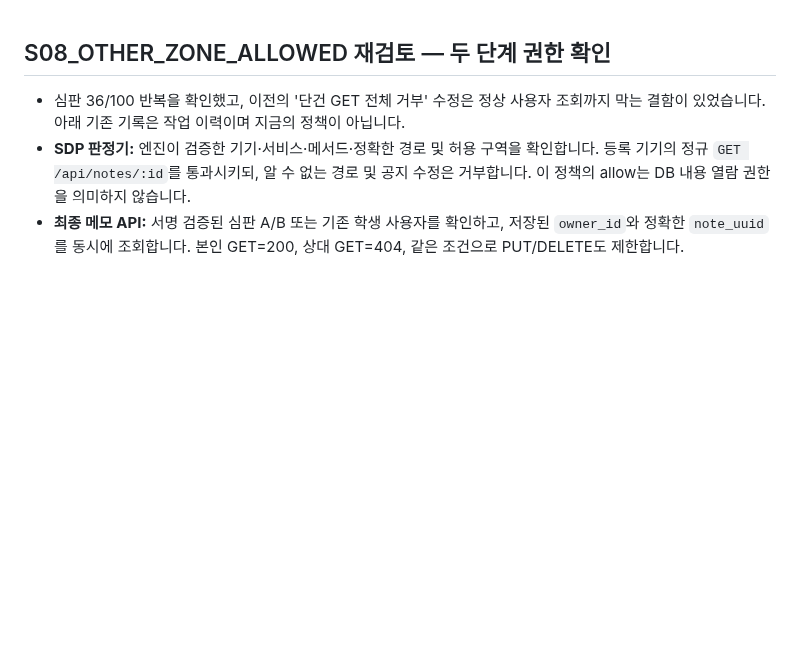
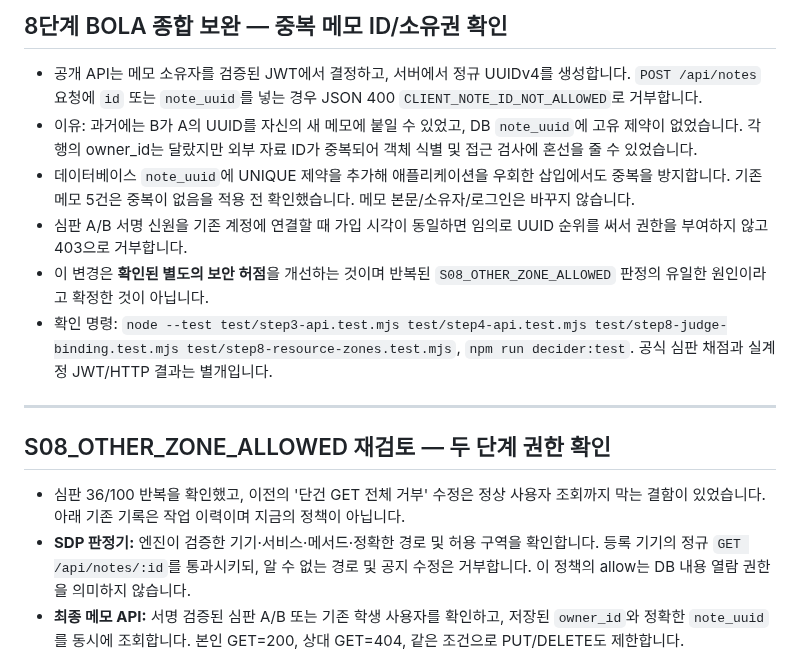
Before and after one commit to dfdfewqk/choi-bujang-secret-vault, a Markdown page: README.md, the part around the change. Rendered like a GitHub page; blank space fills up the shorter version.

Commit message:
docs(stage8): record object-identity and ownership hardening (README.md)

```diff
--- a/README.md
+++ b/README.md
@@ -1,3 +1,14 @@
+## 8단계 BOLA 종합 보완 — 중복 메모 ID/소유권 확인
+
+- 공개 API는 메모 소유자를 검증된 JWT에서 결정하고, 서버에서 정규 UUIDv4를 생성합니다. `POST /api/notes` 요청에 `id` 또는 `note_uuid`를 넣는 경우 JSON 400 `CLIENT_NOTE_ID_NOT_ALLOWED`로 거부합니다.
+- 이유: 과거에는 B가 A의 UUID를 자신의 새 메모에 붙일 수 있었고, DB `note_uuid`에 고유 제약이 없었습니다. 각 행의 owner_id는 달랐지만 외부 자료 ID가 중복되어 객체 식별 및 접근 검사에 혼선을 줄 수 있었습니다.
+- 데이터베이스 `note_uuid`에 UNIQUE 제약을 추가해 애플리케이션을 우회한 삽입에서도 중복을 방지합니다. 기존 메모 5건은 중복이 없음을 적용 전 확인했습니다. 메모 본문/소유자/로그인은 바꾸지 않습니다.
+- 심판 A/B 서명 신원을 기존 계정에 연결할 때 가입 시각이 동일하면 임의로 UUID 순위를 써서 권한을 부여하지 않고 403으로 거부합니다.
+- 이 변경은 **확인된 별도의 보안 허점**을 개선하는 것이며 반복된 `S08_OTHER_ZONE_ALLOWED` 판정의 유일한 원인이라고 확정한 것이 아닙니다.
+- 확인 명령: `node --test test/step3-api.test.mjs test/step4-api.test.mjs test/step8-judge-binding.test.mjs test/step8-resource-zones.test.mjs`, `npm run decider:test`. 공식 심판 채점과 실계정 JWT/HTTP 결과는 별개입니다.
+
+---
+
 ## S08_OTHER_ZONE_ALLOWED 재검토 — 두 단계 권한 확인
 
 - 심판 36/100 반복을 확인했고, 이전의 '단건 GET 전체 거부' 수정은 정상 사용자 조회까지 막는 결함이 있었습니다. 아래 기존 기록은 작업 이력이며 지금의 정책이 아닙니다.
```
